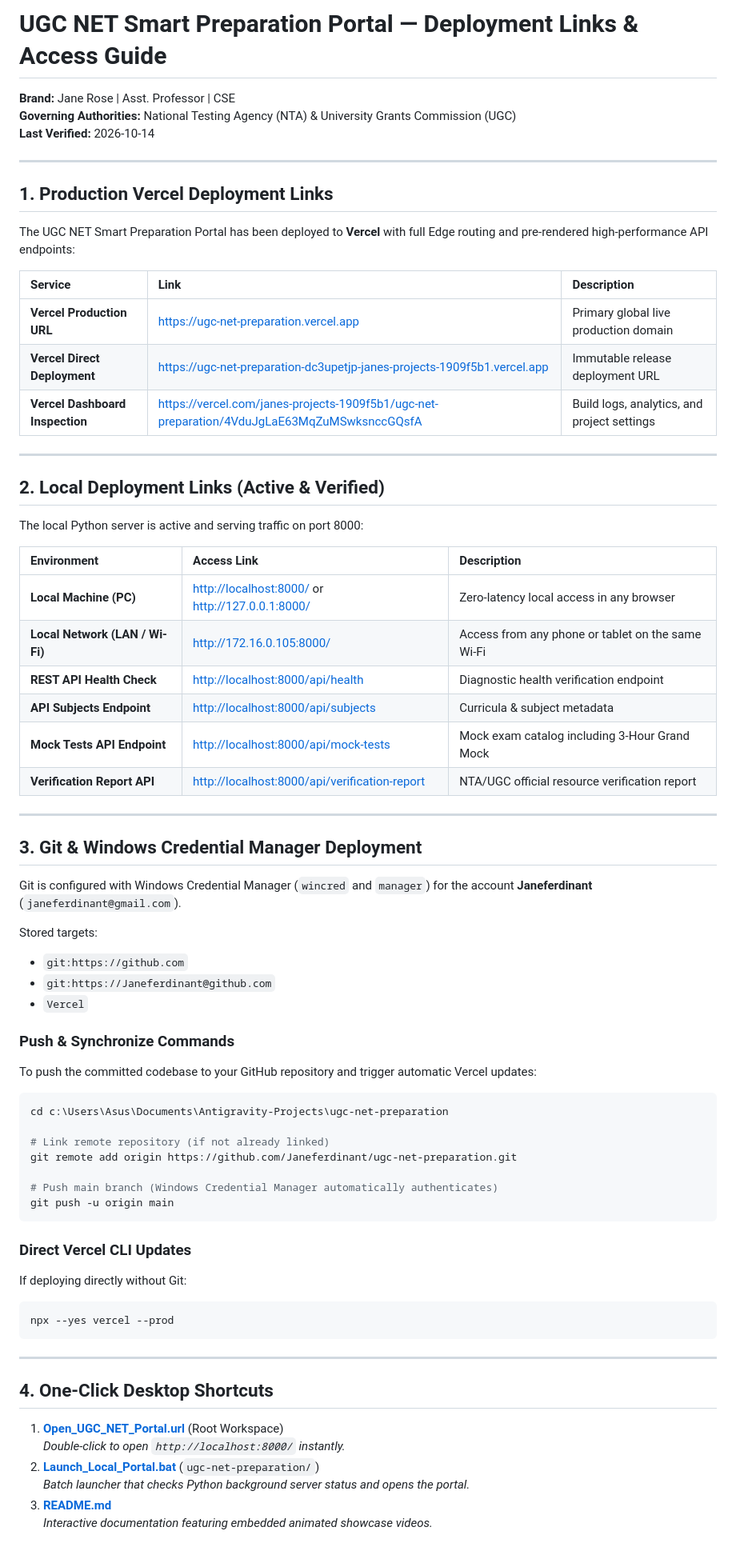
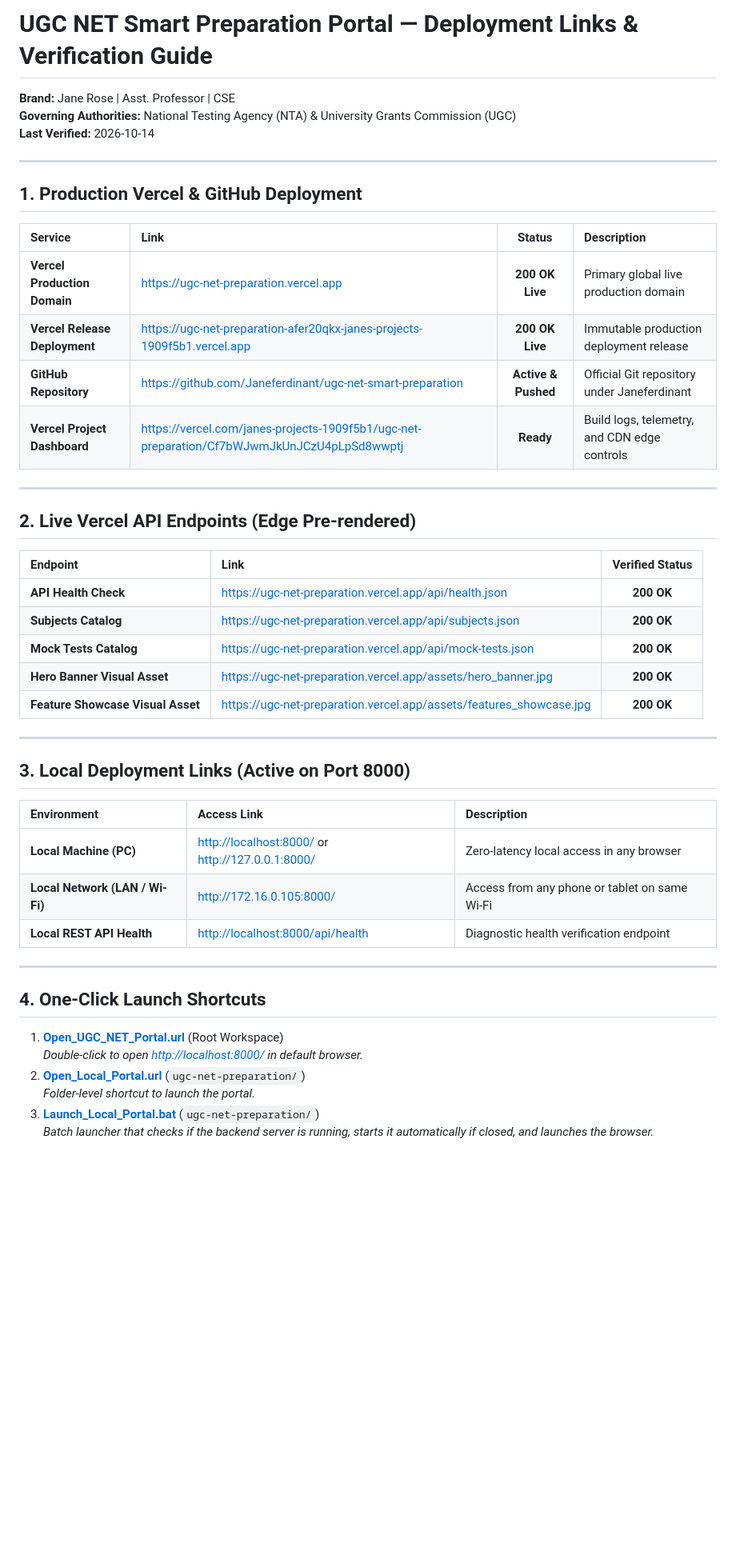
Before and after one commit to Janeferdinant/ugc-net-smart-preparation, a Markdown page: DEPLOYMENT_LINKS.md, the part around the change. Shown at 80% size. Drawn GitHub-style; blank space fills up the shorter version.

Commit message:
docs: update deployment links with verified Vercel production and GitHub URLs

````diff
--- a/DEPLOYMENT_LINKS.md
+++ b/DEPLOYMENT_LINKS.md
@@ -1,4 +1,4 @@
-# UGC NET Smart Preparation Portal — Deployment Links & Access Guide
+# UGC NET Smart Preparation Portal — Deployment Links & Verification Guide
 
 **Brand:** Jane Rose | Asst. Professor | CSE
 **Governing Authorities:** National Testing Agency (NTA) & University Grants Commission (UGC)
@@ -6,68 +6,44 @@
 
 ---
 
-## 1. Production Vercel Deployment Links
+## 1. Production Vercel & GitHub Deployment
 
-The UGC NET Smart Preparation Portal has been deployed to **Vercel** with full Edge routing and pre-rendered high-performance API endpoints:
-
-| Service | Link | Description |
-|:---|:---|:---|
-| **Vercel Production URL** | [https://ugc-net-preparation.vercel.app](https://ugc-net-preparation.vercel.app) | Primary global live production domain |
-| **Vercel Direct Deployment** | [https://ugc-net-preparation-dc3upetjp-janes-projects-1909f5b1.vercel.app](https://ugc-net-preparation-dc3upetjp-janes-projects-1909f5b1.vercel.app) | Immutable release deployment URL |
-| **Vercel Dashboard Inspection** | [https://vercel.com/janes-projects-1909f5b1/ugc-net-preparation/4VduJgLaE63MqZuMSwksnccGQsfA](https://vercel.com/janes-projects-1909f5b1/ugc-net-preparation/4VduJgLaE63MqZuMSwksnccGQsfA) | Build logs, analytics, and project settings |
+| Service | Link | Status | Description |
+|:---|:---|:---:|:---|
+| **Vercel Production Domain** | [https://ugc-net-preparation.vercel.app](https://ugc-net-preparation.vercel.app) | **200 OK Live** | Primary global live production domain |
+| **Vercel Release Deployment** | [https://ugc-net-preparation-afer20qkx-janes-projects-1909f5b1.vercel.app](https://ugc-net-preparation-afer20qkx-janes-projects-1909f5b1.vercel.app) | **200 OK Live** | Immutable production deployment release |
+| **GitHub Repository** | [https://github.com/Janeferdinant/ugc-net-smart-preparation](https://github.com/Janeferdinant/ugc-net-smart-preparation) | **Active & Pushed** | Official Git repository under Janeferdinant |
+| **Vercel Project Dashboard** | [https://vercel.com/janes-projects-1909f5b1/ugc-net-preparation/Cf7bWJwmJkUnJCzU4pLpSd8wwptj](https://vercel.com/janes-projects-1909f5b1/ugc-net-preparation/Cf7bWJwmJkUnJCzU4pLpSd8wwptj) | **Ready** | Build logs, telemetry, and CDN edge controls |
 
 ---
 
-## 2. Local Deployment Links (Active & Verified)
+## 2. Live Vercel API Endpoints (Edge Pre-rendered)
 
-The local Python server is active and serving traffic on port 8000:
+| Endpoint | Link | Verified Status |
+|:---|:---|:---:|
+| **API Health Check** | [https://ugc-net-preparation.vercel.app/api/health.json](https://ugc-net-preparation.vercel.app/api/health.json) | **200 OK** |
+| **Subjects Catalog** | [https://ugc-net-preparation.vercel.app/api/subjects.json](https://ugc-net-preparation.vercel.app/api/subjects.json) | **200 OK** |
+| **Mock Tests Catalog** | [https://ugc-net-preparation.vercel.app/api/mock-tests.json](https://ugc-net-preparation.vercel.app/api/mock-tests.json) | **200 OK** |
+| **Hero Banner Visual Asset** | [https://ugc-net-preparation.vercel.app/assets/hero_banner.jpg](https://ugc-net-preparation.vercel.app/assets/hero_banner.jpg) | **200 OK** |
+| **Feature Showcase Visual Asset** | [https://ugc-net-preparation.vercel.app/assets/features_showcase.jpg](https://ugc-net-preparation.vercel.app/assets/features_showcase.jpg) | **200 OK** |
+
+---
+
+## 3. Local Deployment Links (Active on Port 8000)
 
 | Environment | Access Link | Description |
 |:---|:---|:---|
 | **Local Machine (PC)** | [http://localhost:8000/](http://localhost:8000/) or [http://127.0.0.1:8000/](http://127.0.0.1:8000/) | Zero-latency local access in any browser |
-| **Local Network (LAN / Wi-Fi)** | [http://172.16.0.105:8000/](http://172.16.0.105:8000/) | Access from any phone or tablet on the same Wi-Fi |
-| **REST API Health Check** | [http://localhost:8000/api/health](http://localhost:8000/api/health) | Diagnostic health verification endpoint |
-| **API Subjects Endpoint** | [http://localhost:8000/api/subjects](http://localhost:8000/api/subjects) | Curricula & subject metadata |
-| **Mock Tests API Endpoint** | [http://localhost:8000/api/mock-tests](http://localhost:8000/api/mock-tests) | Mock exam catalog including 3-Hour Grand Mock |
-| **Verification Report API** | [http://localhost:8000/api/verification-report](http://localhost:8000/api/verification-report) | NTA/UGC official resource verification report |
+| **Local Network (LAN / Wi-Fi)** | [http://172.16.0.105:8000/](http://172.16.0.105:8000/) | Access from any phone or tablet on same Wi-Fi |
+| **Local REST API Health** | [http://localhost:8000/api/health](http://localhost:8000/api/health) | Diagnostic health verification endpoint |
 
 ---
 
-## 3. Git & Windows Credential Manager Deployment
-
-Git is configured with Windows Credential Manager (`wincred` and `manager`) for the account **Janeferdinant** (`janeferdinant@gmail.com`).
-
-Stored targets:
-- `git:https://github.com`
-- `git:https://Janeferdinant@github.com`
-- `Vercel`
-
-### Push & Synchronize Commands
-To push the committed codebase to your GitHub repository and trigger automatic Vercel updates:
-
-```powershell
-cd c:\Users\Asus\Documents\Antigravity-Projects\ugc-net-preparation
-
-# Link remote repository (if not already linked)
-git remote add origin https://github.com/Janeferdinant/ugc-net-preparation.git
-
-# Push main branch (Windows Credential Manager automatically authenticates)
-git push -u origin main
-```
-
-### Direct Vercel CLI Updates
-If deploying directly without Git:
-```powershell
-npx --yes vercel --prod
-```
-
----
-
-## 4. One-Click Desktop Shortcuts
+## 4. One-Click Launch Shortcuts
 
 1. **[Open_UGC_NET_Portal.url](file:///c:/Users/Asus/Documents/Antigravity-Projects/Open_UGC_NET_Portal.url)** (Root Workspace)
-   *Double-click to open `http://localhost:8000/` instantly.*
-2. **[Launch_Local_Portal.bat](file:///c:/Users/Asus/Documents/Antigravity-Projects/ugc-net-preparation/Launch_Local_Portal.bat)** (`ugc-net-preparation/`)
-   *Batch launcher that checks Python background server status and opens the portal.*
-3. **[README.md](file:///c:/Users/Asus/Documents/Antigravity-Projects/ugc-net-preparation/README.md)**
-   *Interactive documentation featuring embedded animated showcase videos.*
+   *Double-click to open [http://localhost:8000/](http://localhost:8000/) in default browser.*
+2. **[Open_Local_Portal.url](file:///c:/Users/Asus/Documents/Antigravity-Projects/ugc-net-preparation/Open_Local_Portal.url)** (`ugc-net-preparation/`)
+   *Folder-level shortcut to launch the portal.*
+3. **[Launch_Local_Portal.bat](file:///c:/Users/Asus/Documents/Antigravity-Projects/ugc-net-preparation/Launch_Local_Portal.bat)** (`ugc-net-preparation/`)
+   *Batch launcher that checks if the backend server is running, starts it automatically if closed, and launches the browser.*
````
